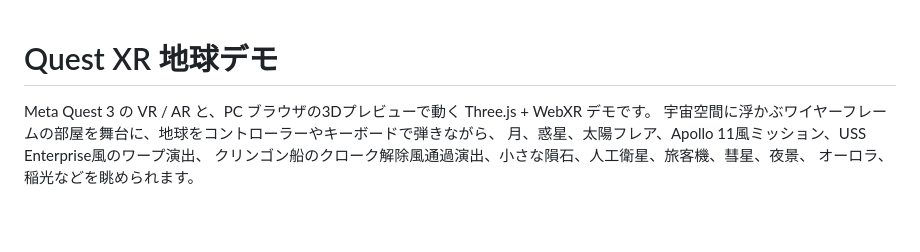
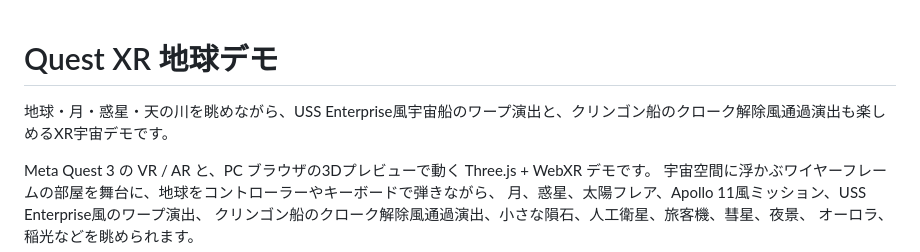
Before and after one commit to matzoka/quest-xr-glass-demo, a Markdown page: quest-mr/README.md, the part around the change. Drawn GitHub-style; blank space fills up the shorter version.

Commit message:
Add Klingon mention to README lead

```diff
--- a/quest-mr/README.md
+++ b/quest-mr/README.md
@@ -1,4 +1,6 @@
 # Quest XR 地球デモ
+
+地球・月・惑星・天の川を眺めながら、USS Enterprise風宇宙船のワープ演出と、クリンゴン船のクローク解除風通過演出も楽しめるXR宇宙デモです。
 
 Meta Quest 3 の VR / AR と、PC ブラウザの3Dプレビューで動く Three.js + WebXR デモです。
 宇宙空間に浮かぶワイヤーフレームの部屋を舞台に、地球をコントローラーやキーボードで弾きながら、
```
